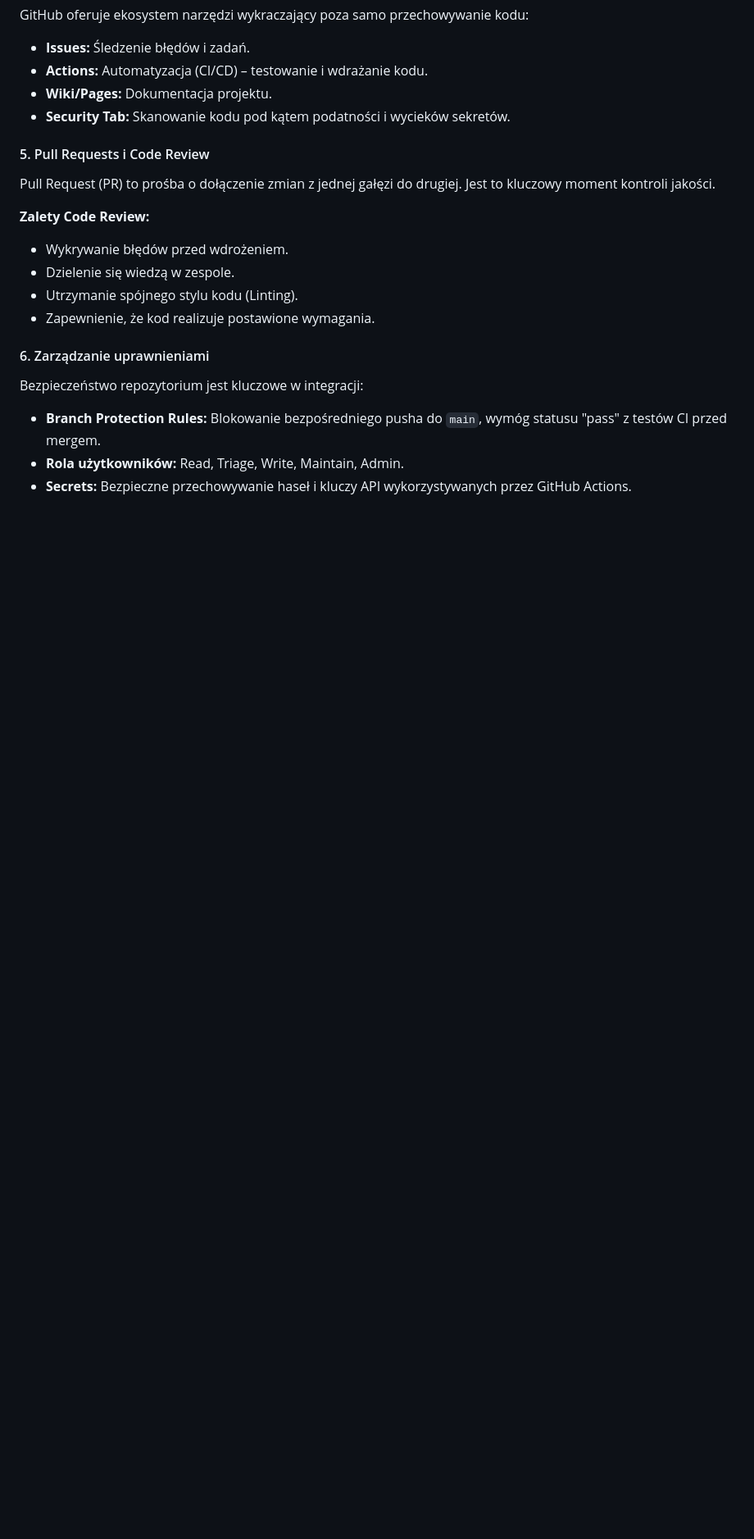
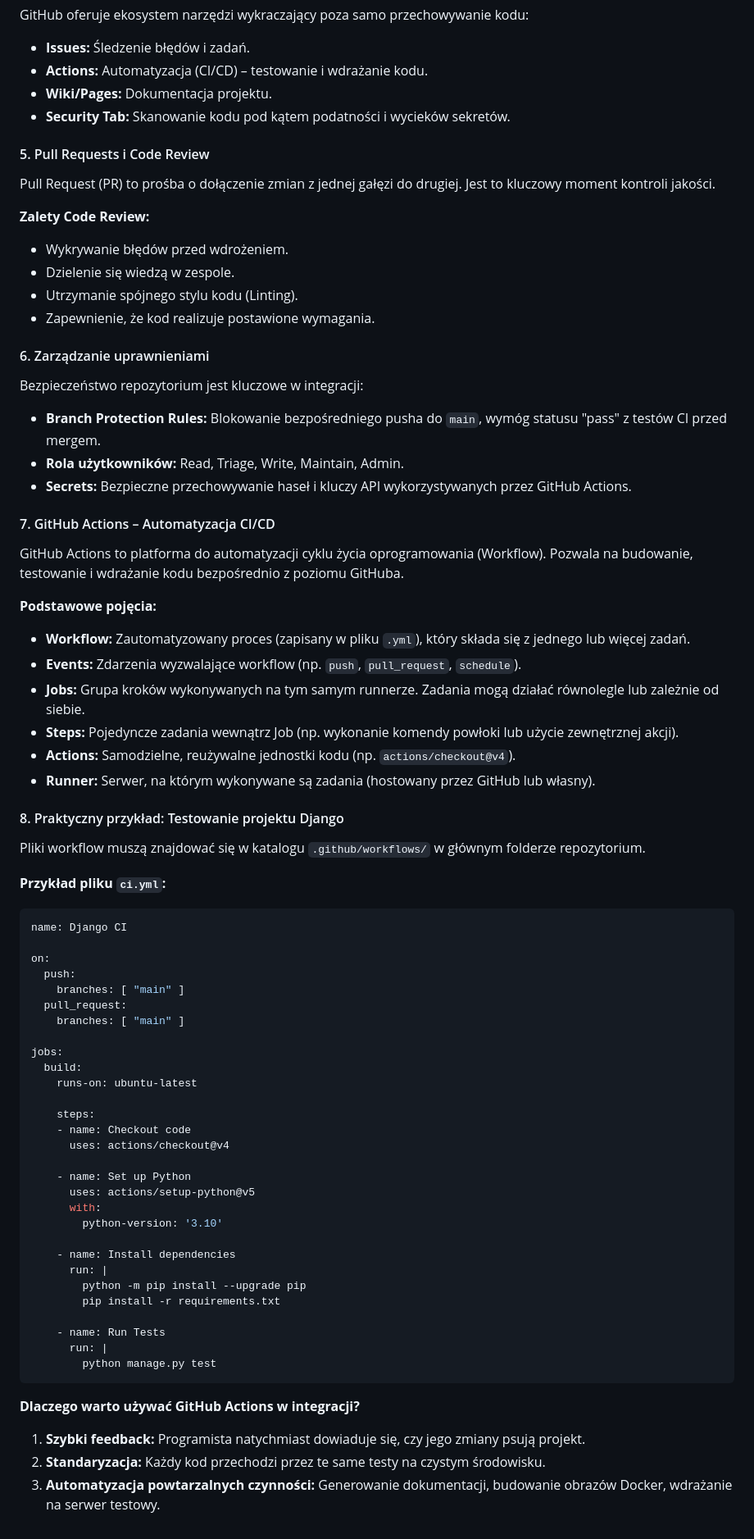
Before and after one commit to zacniewski/materials-about-integration-of-IT-systems, a Markdown page: lectures/wyklad_02.md, the part around one of its changes. Shown at 82% size. Drawn GitHub-style; blank space fills up the shorter version.

Commit message:
Add more information about GitHub Actions

````diff
--- a/lectures/wyklad_02.md
+++ b/lectures/wyklad_02.md
@@ -86,3 +87,55 @@ Bezpieczeństwo repozytorium jest kluczowe w integracji:
 *   **Branch Protection Rules:** Blokowanie bezpośredniego pusha do `main`, wymóg statusu "pass" z testów CI przed mergem.
 *   **Rola użytkowników:** Read, Triage, Write, Maintain, Admin.
 *   **Secrets:** Bezpieczne przechowywanie haseł i kluczy API wykorzystywanych przez GitHub Actions.
+
+#### 7. GitHub Actions – Automatyzacja CI/CD
+GitHub Actions to platforma do automatyzacji cyklu życia oprogramowania (Workflow). Pozwala na budowanie, testowanie i wdrażanie kodu bezpośrednio z poziomu GitHuba.
+
+**Podstawowe pojęcia:**
+*   **Workflow:** Zautomatyzowany proces (zapisany w pliku `.yml`), który składa się z jednego lub więcej zadań.
+*   **Events:** Zdarzenia wyzwalające workflow (np. `push`, `pull_request`, `schedule`).
+*   **Jobs:** Grupa kroków wykonywanych na tym samym runnerze. Zadania mogą działać równolegle lub zależnie od siebie.
+*   **Steps:** Pojedyncze zadania wewnątrz Job (np. wykonanie komendy powłoki lub użycie zewnętrznej akcji).
+*   **Actions:** Samodzielne, reużywalne jednostki kodu (np. `actions/checkout@v4`).
+*   **Runner:** Serwer, na którym wykonywane są zadania (hostowany przez GitHub lub własny).
+
+#### 8. Praktyczny przykład: Testowanie projektu Django
+Pliki workflow muszą znajdować się w katalogu `.github/workflows/` w głównym folderze repozytorium.
+
+**Przykład pliku `ci.yml`:**
+```yaml
+name: Django CI
+
+on:
+  push:
+    branches: [ "main" ]
+  pull_request:
+    branches: [ "main" ]
+
+jobs:
+  build:
+    runs-on: ubuntu-latest
+
+    steps:
+    - name: Checkout code
+      uses: actions/checkout@v4
+
+    - name: Set up Python
+      uses: actions/setup-python@v5
+      with:
+        python-version: '3.10'
+
+    - name: Install dependencies
+      run: |
+        python -m pip install --upgrade pip
+        pip install -r requirements.txt
+
+    - name: Run Tests
+      run: |
+        python manage.py test
+```
+
+**Dlaczego warto używać GitHub Actions w integracji?**
+1. **Szybki feedback:** Programista natychmiast dowiaduje się, czy jego zmiany psują projekt.
+2. **Standaryzacja:** Każdy kod przechodzi przez te same testy na czystym środowisku.
+3. **Automatyzacja powtarzalnych czynności:** Generowanie dokumentacji, budowanie obrazów Docker, wdrażanie na serwer testowy.
````
Also changed, not shown: other parts of lectures/wyklad_02.md (+2 -1 lines), labs/lab_01.md (+24 -0 lines).
